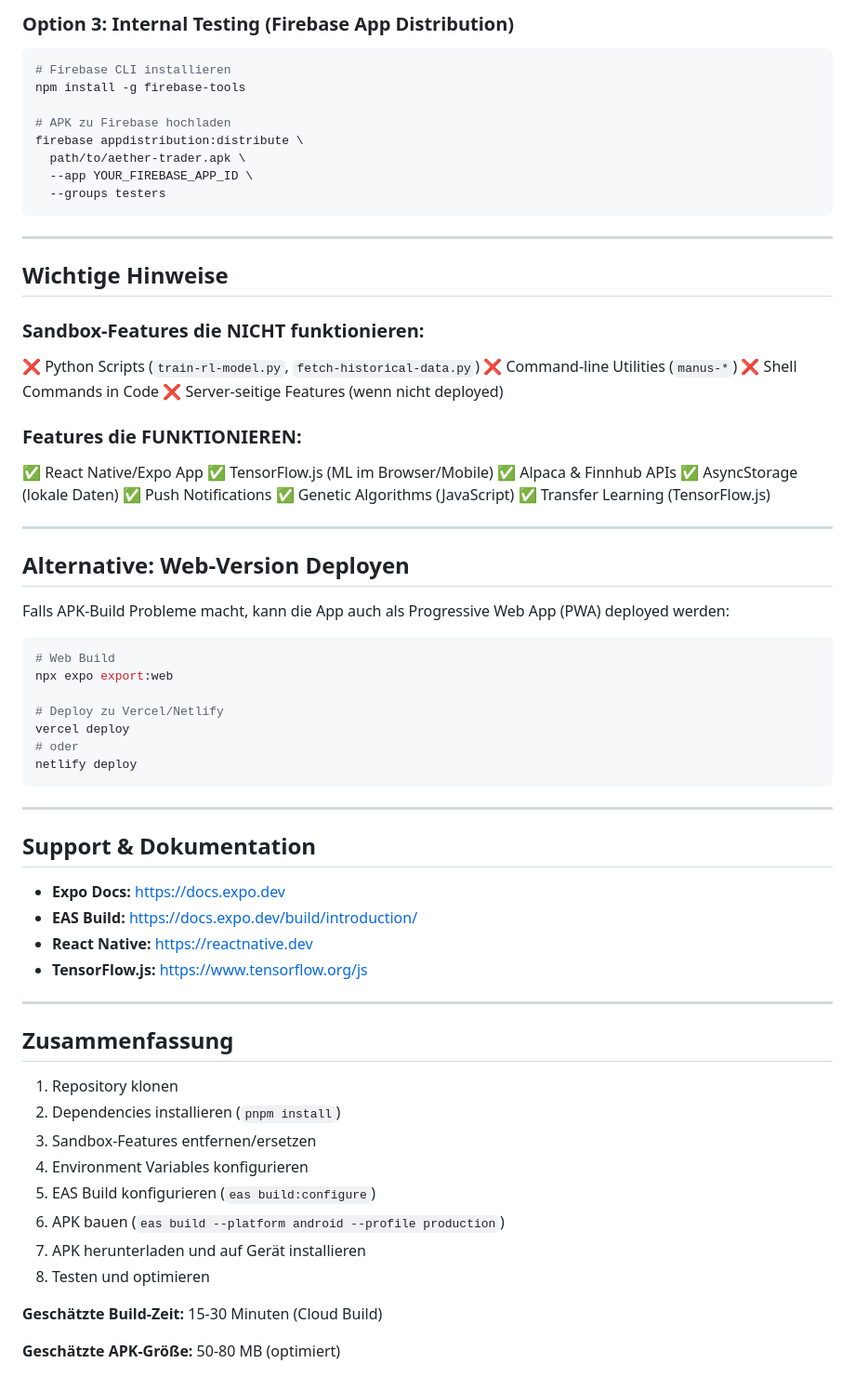
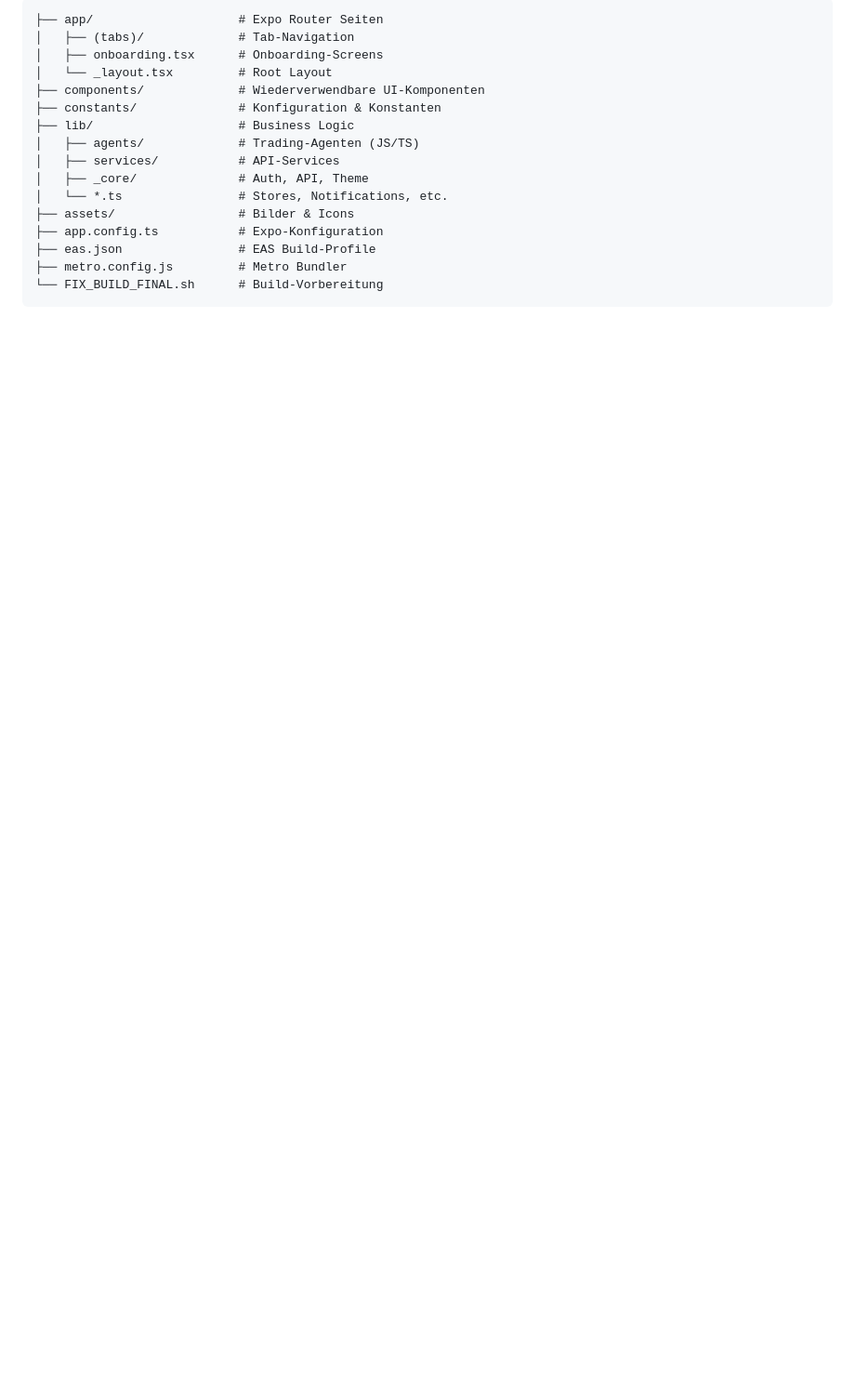
Before and after one commit to macyb27/Aether-Trader-Mobile, a Markdown page: APK_BUILD_GUIDE.md, the part around one of its changes. Shown at 93% size. GitHub-like rendering; blank space fills up the shorter version.

````diff
--- a/APK_BUILD_GUIDE.md
+++ b/APK_BUILD_GUIDE.md
@@ -392,77 +182,18 @@ eas submit --platform android
 ```
-
-### Option 3: Internal Testing (Firebase App Distribution)
-
-```bash
-# Firebase CLI installieren
-npm install -g firebase-tools
-
-# APK zu Firebase hochladen
-firebase appdistribution:distribute \
-  path/to/aether-trader.apk \
-  --app YOUR_FIREBASE_APP_ID \
-  --groups testers
+├── app/                    # Expo Router Seiten
+│   ├── (tabs)/             # Tab-Navigation
+│   ├── onboarding.tsx      # Onboarding-Screens
+│   └── _layout.tsx         # Root Layout
+├── components/             # Wiederverwendbare UI-Komponenten
+├── constants/              # Konfiguration & Konstanten
+├── lib/                    # Business Logic
+│   ├── agents/             # Trading-Agenten (JS/TS)
+│   ├── services/           # API-Services
+│   ├── _core/              # Auth, API, Theme
+│   └── *.ts                # Stores, Notifications, etc.
+├── assets/                 # Bilder & Icons
+├── app.config.ts           # Expo-Konfiguration
+├── eas.json                # EAS Build-Profile
+├── metro.config.js         # Metro Bundler
+└── FIX_BUILD_FINAL.sh      # Build-Vorbereitung
 ```
-
----
-
-## Wichtige Hinweise
-
-### Sandbox-Features die NICHT funktionieren:
-
-❌ Python Scripts (`train-rl-model.py`, `fetch-historical-data.py`)
-❌ Command-line Utilities (`manus-*`)
-❌ Shell Commands in Code
-❌ Server-seitige Features (wenn nicht deployed)
-
-### Features die FUNKTIONIEREN:
-
-✅ React Native/Expo App
-✅ TensorFlow.js (ML im Browser/Mobile)
-✅ Alpaca & Finnhub APIs
-✅ AsyncStorage (lokale Daten)
-✅ Push Notifications
-✅ Genetic Algorithms (JavaScript)
-✅ Transfer Learning (TensorFlow.js)
-
----
-
-## Alternative: Web-Version Deployen
-
-Falls APK-Build Probleme macht, kann die App auch als Progressive Web App (PWA) deployed werden:
-
-```bash
-# Web Build
-npx expo export:web
-
-# Deploy zu Vercel/Netlify
-vercel deploy
-# oder
-netlify deploy
-```
-
----
-
-## Support & Dokumentation
-
-- **Expo Docs:** https://docs.expo.dev
-- **EAS Build:** https://docs.expo.dev/build/introduction/
-- **React Native:** https://reactnative.dev
-- **TensorFlow.js:** https://www.tensorflow.org/js
-
----
-
-## Zusammenfassung
-
-1. Repository klonen
-2. Dependencies installieren (`pnpm install`)
-3. Sandbox-Features entfernen/ersetzen
-4. Environment Variables konfigurieren
-5. EAS Build konfigurieren (`eas build:configure`)
-6. APK bauen (`eas build --platform android --profile production`)
-7. APK herunterladen und auf Gerät installieren
-8. Testen und optimieren
-
-**Geschätzte Build-Zeit:** 15-30 Minuten (Cloud Build)
-
-**Geschätzte APK-Größe:** 50-80 MB (optimiert)
````
Also changed, not shown: other parts of APK_BUILD_GUIDE.md (+113 -323 lines), DEPLOYMENT_README.md (+8 -14 lines).
